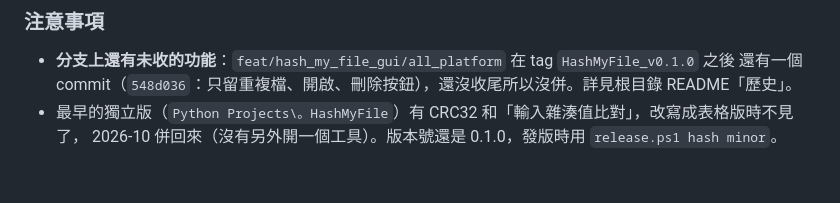
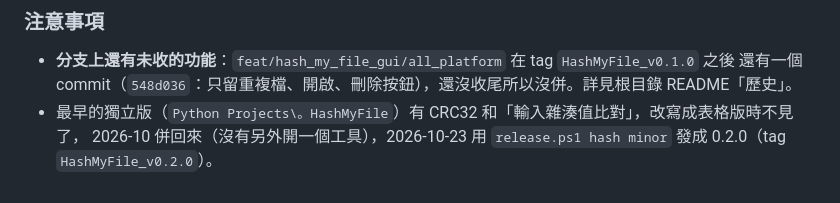
Before and after one commit to ChouYangEn0401/PersonalToolZoo, a Markdown page: tools/hash-my-file/README.md, the part around the change. GitHub-like rendering.

```diff
--- a/tools/hash-my-file/README.md
+++ b/tools/hash-my-file/README.md
@@ -84,4 +84,4 @@ with open(file_path, 'rb') as f:
 - **分支上還有未收的功能**：`feat/hash_my_file_gui/all_platform` 在 tag `HashMyFile_v0.1.0` 之後
   還有一個 commit（`548d036`：只留重複檔、開啟、刪除按鈕），還沒收尾所以沒併。詳見根目錄 README「歷史」。
 - 最早的獨立版（`Python Projects\。HashMyFile`）有 CRC32 和「輸入雜湊值比對」，改寫成表格版時不見了，
-  2026-10 併回來（沒有另外開一個工具）。版本號還是 0.1.0，發版時用 `release.ps1 hash minor`。
+  2026-10 併回來（沒有另外開一個工具），2026-10-23 用 `release.ps1 hash minor` 發成 0.2.0（tag `HashMyFile_v0.2.0`）。
```
Also changed, not shown: README.md (+1 -1 lines).
